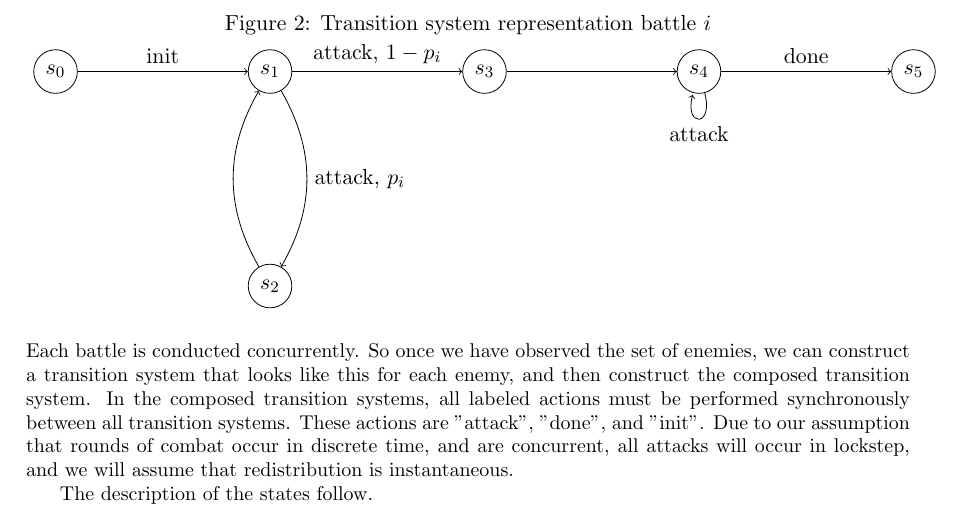
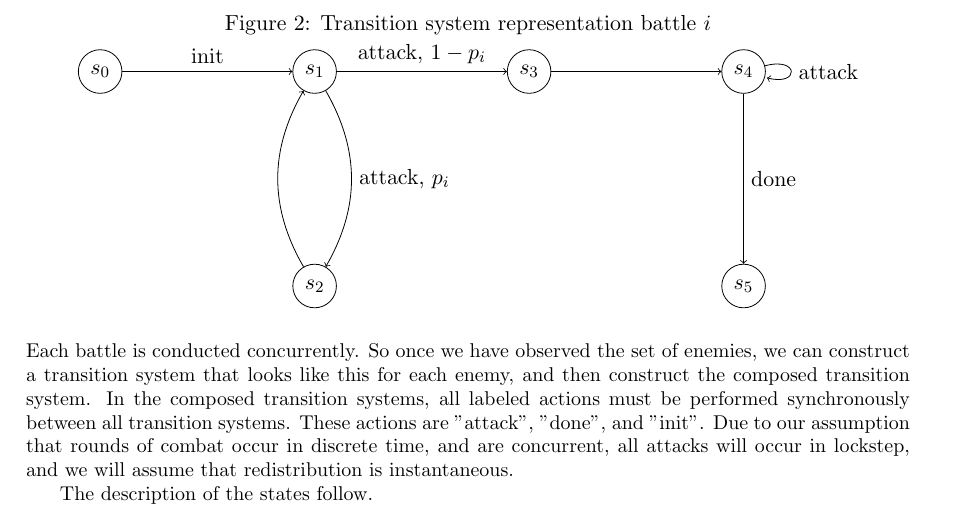
Before and after one commit to tsani/tortoise, a LaTeX paper (docs/writeup.tex): part of page 7 of 9, cut so that both start at the same text. Compiled offline with pdfLaTeX.

Commit message:
report: improve diagram

```diff
--- a/docs/writeup.tex
+++ b/docs/writeup.tex
@@ -498,10 +498,11 @@ over the remaining battles.
             \node[draw=black,circle] (s0) {$s_0$} ; &
             \node[draw=black,circle] (s1) {$s_1$} ; &
             \node[draw=black,circle] (s3) {$s_3$} ; &
-            \node[draw=black,circle] (s4) {$s_4$} ; &
+            \node[draw=black,circle] (s4) {$s_4$} ; \\
+            &
+            \node[draw=black,circle] (s2) {$s_2$} ; &
+            &
             \node[draw=black,circle] (s5) {$s_5$} ; \\
-            &
-            \node[draw=black,circle] (s2) {$s_2$} ; \\
         } ;
 
         \graph[use existing nodes] {
```
Also changed, not shown: docs/writeup.tex (2 more changed lines).
